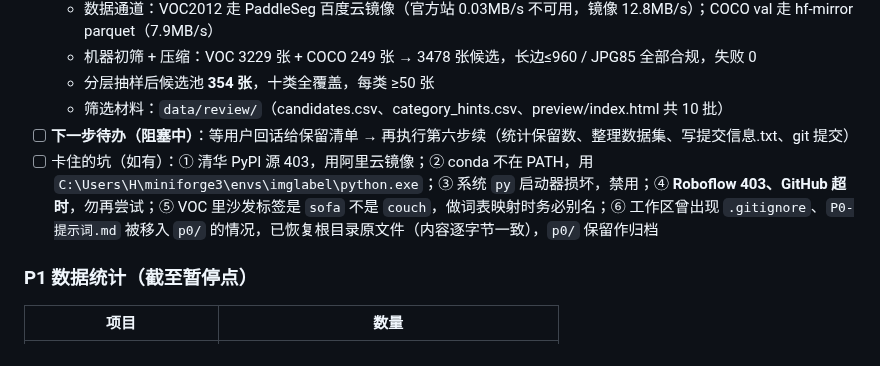
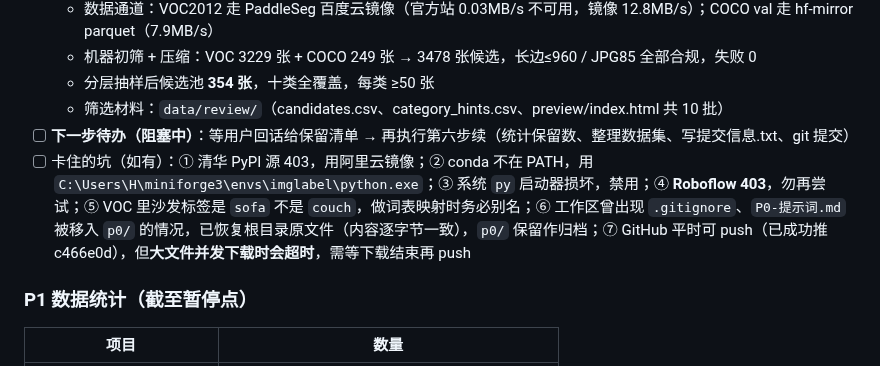
Before and after one commit to beilun1/imglabel, a Markdown page: CONTEXT.md, the part around the change. Rendered like a GitHub page.

Commit message:
P1: 更新CONTEXT坑位记录（GitHub可push，并发下载时会超时）

```diff
--- a/CONTEXT.md
+++ b/CONTEXT.md
@@ -21,7 +21,7 @@
   - 分层抽样后候选池 **354 张**，十类全覆盖，每类 ≥50 张
   - 筛选材料：`data/review/`（candidates.csv、category_hints.csv、preview/index.html 共 10 批）
 - [ ] **下一步待办（阻塞中）**：等用户回话给保留清单 → 再执行第六步续（统计保留数、整理数据集、写提交信息.txt、git 提交）
-- [ ] 卡住的坑（如有）：① 清华 PyPI 源 403，用阿里云镜像；② conda 不在 PATH，用 `C:\Users\H\miniforge3\envs\imglabel\python.exe`；③ 系统 `py` 启动器损坏，禁用；④ **Roboflow 403、GitHub 超时**，勿再尝试；⑤ VOC 里沙发标签是 `sofa` 不是 `couch`，做词表映射时务必别名；⑥ 工作区曾出现 `.gitignore`、`P0-提示词.md` 被移入 `p0/` 的情况，已恢复根目录原文件（内容逐字节一致），`p0/` 保留作归档
+- [ ] 卡住的坑（如有）：① 清华 PyPI 源 403，用阿里云镜像；② conda 不在 PATH，用 `C:\Users\H\miniforge3\envs\imglabel\python.exe`；③ 系统 `py` 启动器损坏，禁用；④ **Roboflow 403**，勿再尝试；⑤ VOC 里沙发标签是 `sofa` 不是 `couch`，做词表映射时务必别名；⑥ 工作区曾出现 `.gitignore`、`P0-提示词.md` 被移入 `p0/` 的情况，已恢复根目录原文件（内容逐字节一致），`p0/` 保留作归档；⑦ GitHub 平时可 push（已成功推 c466e0d），但**大文件并发下载时会超时**，需等下载结束再 push
 
 ### P1 数据统计（截至暂停点）
 
```
